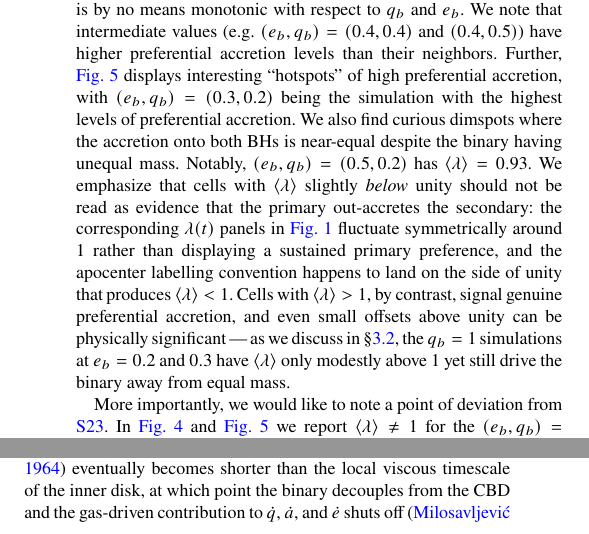
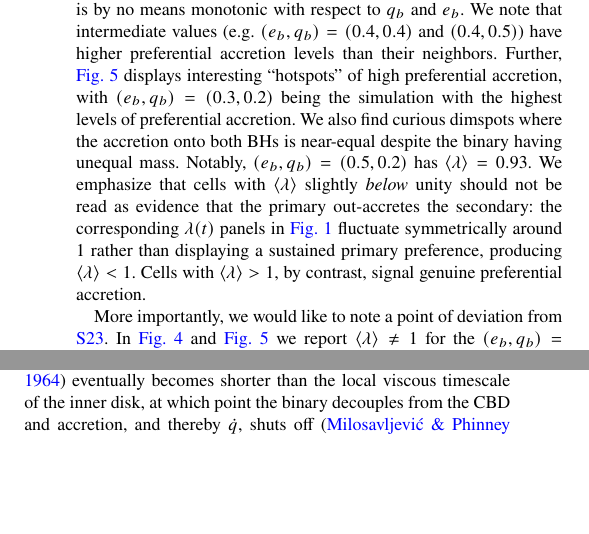
Before and after one commit to sdelaurentiis123/unequal_acc_overleaf, a LaTeX paper (main.tex): two parts of the columns of pages 6 and 12 of 15, joined at a grey line, cut so that both start at the same text, the shorter picture padded with empty space. Compiled offline with pdfLaTeX.

Commit message:
final edits before zoltan email

```diff
--- a/main.tex
+++ b/main.tex
@@ -426,7 +426,7 @@ In \autoref{fig:mean_lambda_lines} we display the mean values of $\lambda(t)$ on
 The behavior of $\langle \lambda \rangle$ is perhaps best shown in \autoref{fig:lambda_mean_heatmap}, which displays $q_b$ on the y-axis and $e_b$ on the x-axis, encoding the magnitude of preferential accretion by color. At first glance it is clear that some binary parameters lend themselves to stronger preferential accretion than others: low-$e_b$, low-$q_b$ binaries display the largest values, while high-$e_b$, high-$q_b$ binaries are weaker, in agreement with \Stwentythree. This is the opposite of the trend we saw for $\sigma_{\lambda}$ values in \autoref{fig:lambda_std_heatmap} and for the eccentricity of the CBD (DeLaurentiis \& Rafikov, in preparation). This suggests that the binary parameters themselves are more important than the CBD in regulating the level of preferential accretion.
 
 
-While there is certainly a trend, the level of preferential accretion is by no means monotonic with respect to $q_b$ and $e_b$. We note that intermediate values (e.g.\ $(e_b, q_b) = (0.4, 0.4)$ and $(0.4, 0.5)$) have higher preferential accretion levels than their neighbors. Further, \autoref{fig:lambda_mean_heatmap} displays interesting ``hotspots'' of high preferential accretion, with $(e_b, q_b) = (0.3, 0.2)$ being the simulation with the highest levels of preferential accretion. We also find curious dimspots where the accretion onto both BHs is near-equal despite the binary having unequal mass. Notably, $(e_b, q_b) = (0.5, 0.2)$ has $\langle \lambda \rangle = 0.93$. We emphasize that cells with $\langle\lambda\rangle$ slightly \emph{below} unity should not be read as evidence that the primary out-accretes the secondary: the corresponding $\lambda(t)$ panels in \autoref{fig:lambda_full} fluctuate symmetrically around $1$ rather than displaying a sustained primary preference, and the apocenter labelling convention happens to land on the side of unity that produces $\langle\lambda\rangle < 1$. Cells with $\langle\lambda\rangle > 1$, by contrast, signal genuine preferential accretion, and even small offsets above unity can be physically significant --- as we discuss in \S\ref{sec:mass_ratio}, the $q_b = 1$ simulations at $e_b = 0.2$ and $0.3$ have $\langle\lambda\rangle$ only modestly above $1$ yet still drive the binary away from equal mass.
+While there is certainly a trend, the level of preferential accretion is by no means monotonic with respect to $q_b$ and $e_b$. We note that intermediate values (e.g.\ $(e_b, q_b) = (0.4, 0.4)$ and $(0.4, 0.5)$) have higher preferential accretion levels than their neighbors. Further, \autoref{fig:lambda_mean_heatmap} displays interesting ``hotspots'' of high preferential accretion, with $(e_b, q_b) = (0.3, 0.2)$ being the simulation with the highest levels of preferential accretion. We also find curious dimspots where the accretion onto both BHs is near-equal despite the binary having unequal mass. Notably, $(e_b, q_b) = (0.5, 0.2)$ has $\langle \lambda \rangle = 0.93$. We emphasize that cells with $\langle\lambda\rangle$ slightly \emph{below} unity should not be read as evidence that the primary out-accretes the secondary: the corresponding $\lambda(t)$ panels in \autoref{fig:lambda_full} fluctuate symmetrically around $1$ rather than displaying a sustained primary preference, producing $\langle\lambda\rangle < 1$. Cells with $\langle\lambda\rangle > 1$, by contrast, signal genuine preferential accretion.
 
 More importantly, we would like to note a point of deviation from \Stwentythree. In \autoref{fig:mean_lambda_lines} and \autoref{fig:lambda_mean_heatmap} we report $\langle \lambda \rangle \neq 1$ for the $(e_b, q_b) = (0.2, 1.0)$ and $(0.3, 1.0)$ simulations. The $(e_b, q_b) = (0.2, 1.0)$ simulation in \Stwentythree had a numerical error, resulting in a deviation in $\lambda$. Accounting for this, we determine that for the $(e_b, q_b) = (0.2, 1.0)$ and $(0.3, 1.0)$ simulations, the binary, in fact, preferentially accretes onto one of the BHs. The implications of this are further discussed in \autoref{sec:mass_ratio} and \autoref{sec:observations}.
 
@@ -670,7 +670,7 @@ Using $\langle \dot{q} \rangle$ \autoref{fig:qdot_heatmap}, we solve the initial
 
 In \autoref{fig:evolution_plot} we display the evolution of the two binary's $e(t)$ and $q(t)$ in the upper and lower panels, respectively. Our numerical integration is performed at $a_0 = 10^3 R_S$, where the gas-driven terms $\dot{a}_{\rm gas}$ and $\dot{e}_{\rm gas}$ dominate over the GW terms \citep{peters_64}, and the binary settles toward the gas-driven equilibrium $e \approx 0.45$ reported by \citealt{duffell_dorazio_2020, zrake_2021, siwek_cbdorbevol, Siwek_mbbh_pop_24}. We find that the two binaries initialized at $(e_b, q_b) = (0.2, 1.0)$ and $(0.3, 1.0)$ both evolve away from $q_b = 1$, reaching $(e, q) = (0.45, 0.991)$ and $(0.45, 0.998)$ respectively, before further evolution.
 
-These plateau values are not the final pre-merger state. As the binary inspirals and $a$ shrinks, the GW timescale $\tau_{\rm GW} \propto a^4$ \citep{peters_64} eventually becomes shorter than the local viscous timescale of the inner disk, at which point the binary decouples from the CBD and the gas-driven contribution to $\dot{q}$, $\dot{a}$, and $\dot{e}$ shuts off \citep{Milos+2005-decouple, farris_2015, dittmann_decouple, krauth2023b}. Crucially, the Peters quadrupole formulas conserve the mass ratio $q$ at leading order: GW radiation drives $a \to 0$ and $e \to 0$ but does not directly change $q$. The mass-ratio offset established during the gas-dominated phase is therefore preserved through inspiral rather than driven back toward unity. We have verified this by extending the integration of \autoref{eqn:num_integ} for the $(e_b, q_b) = (0.2, 1.0)$ and $(0.3, 1.0)$ cases from $a_0 = 10^3 R_S$ down to $a = 5 R_S$: GW circularizes $e$ to $\approx 0$ before LISA-band entry, but $q$ remains essentially constant at the gas-phase plateau. For an $M_{\rm tot} = 10^7 M_\odot$ binary entering inspiral with $\dot{M}_b = 100 \dot{M}_{\rm Edd}$, the asymptotic mass-ratio offsets at LISA-band entry are $\Delta q \approx 0.014$ and $\Delta q \approx 0.008$ for the two cases, respectively.
+These plateau values are not the final pre-merger state. As the binary inspirals and $a$ shrinks, the GW timescale $\tau_{\rm GW} \propto a^4$ \citep{peters_64} eventually becomes shorter than the local viscous timescale of the inner disk, at which point the binary decouples from the CBD and accretion, and thereby $\dot{q}$, shuts off \citep{Milos+2005-decouple, farris_2015, dittmann_decouple, krauth2023b}. Crucially, the Peters quadrupole formulas conserve the mass ratio $q$ at leading order: GW radiation drives $a \to 0$ and $e \to 0$ but does not directly change $q$. The mass-ratio offset established during the gas-dominated phase is therefore preserved through inspiral rather than driven back toward unity. We have verified this by extending the integration of \autoref{eqn:num_integ} for the $(e_b, q_b) = (0.2, 1.0)$ and $(0.3, 1.0)$ cases from $a_0 = 10^3 R_S$ down to $a = 5 R_S$: GW circularizes $e$ to $\approx 0$ before LISA-band entry, but $q$ remains essentially constant at the gas-phase plateau. For an $M_{\rm tot} = 10^7 M_\odot$ binary entering inspiral with $\dot{M}_b = 100 \dot{M}_{\rm Edd}$, the asymptotic mass-ratio offsets at LISA-band entry are $\Delta q \approx 0.014$ and $\Delta q \approx 0.008$ for the two cases, respectively.
 
 Two caveats apply to this prediction. First, the simulation suite that supplies $\dot{q}_{\rm gas}$ is gridded at $\Delta q_b = 0.1$ resolution. Once $q$ drifts from 1.0 to ${\sim}0.99$ during inspiral, our integration samples the $q_b = 0.9$ row of the lookup table, which corresponds to simulations of binaries that had $q_b = 0.9$ throughout --- not binaries that started at $q = 1$ and drifted. We do not have direct simulation data in $q \in (0.95, 1.0)$. Second, the cavity geometry depends on the binary's history: a binary that started at $q = 1$ has a CBD locked toward the spatially-defined ``secondary'' (an apocenter convention), whereas a $q_b = 0.9$ simulation has a CBD locked toward the lower-mass BH from the start. As $q$ drifts past unity, the cavity must reorient, which we argued in \autoref{sec:mass_ratio} proceeds on the disk's apsidal precession timescale --- a quantity we have not compared to the gas-driven $q$-evolution timescale. If the cavity reorients faster than $q$ evolves, the lookup remains applicable; if slower, the relevant $\dot{q}_{\rm gas}$ during inspiral could differ from what our integration assumes. Resolving these caveats would require new simulations at finer $q$-grid resolution and live-binary runs through a sustained $\dot{q} \neq 0$ phase, both of which we leave to future work.
 
```
Also changed, not shown: main.tex (4 more changed lines).
